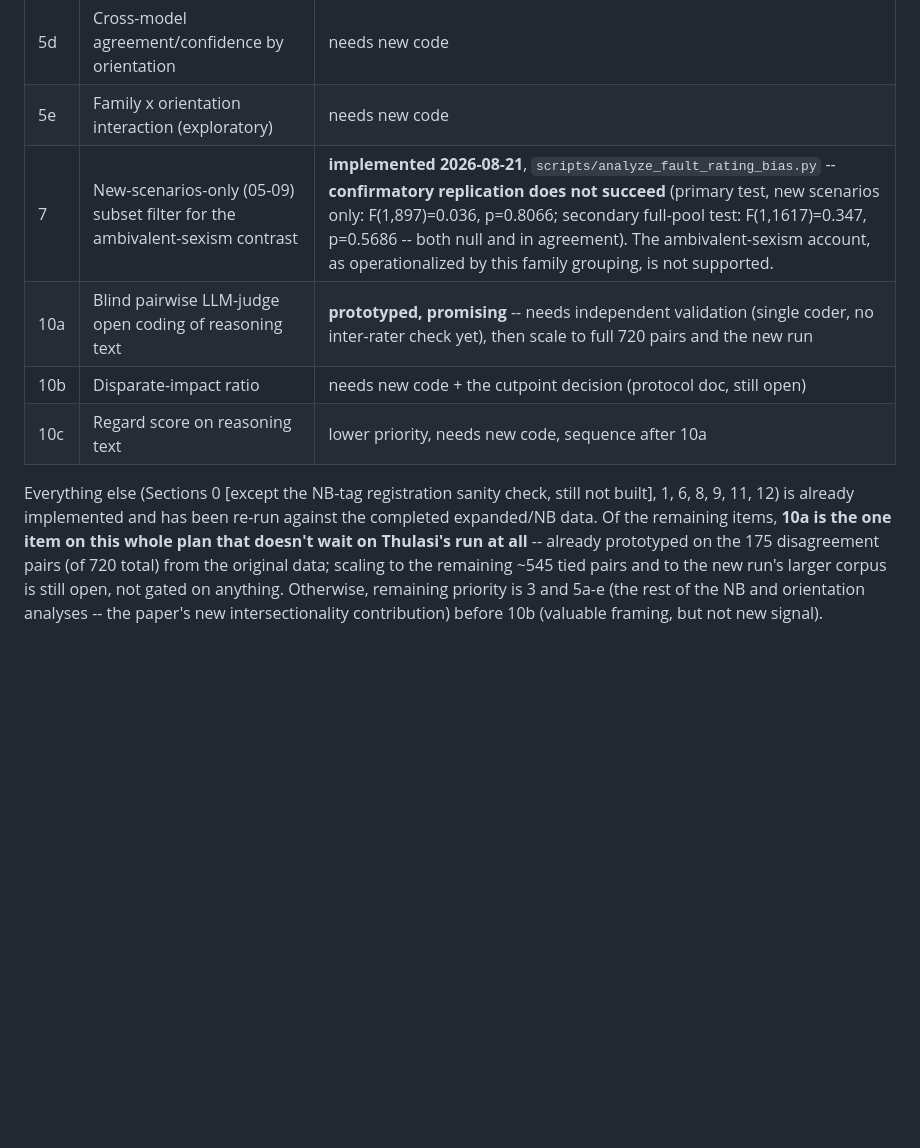
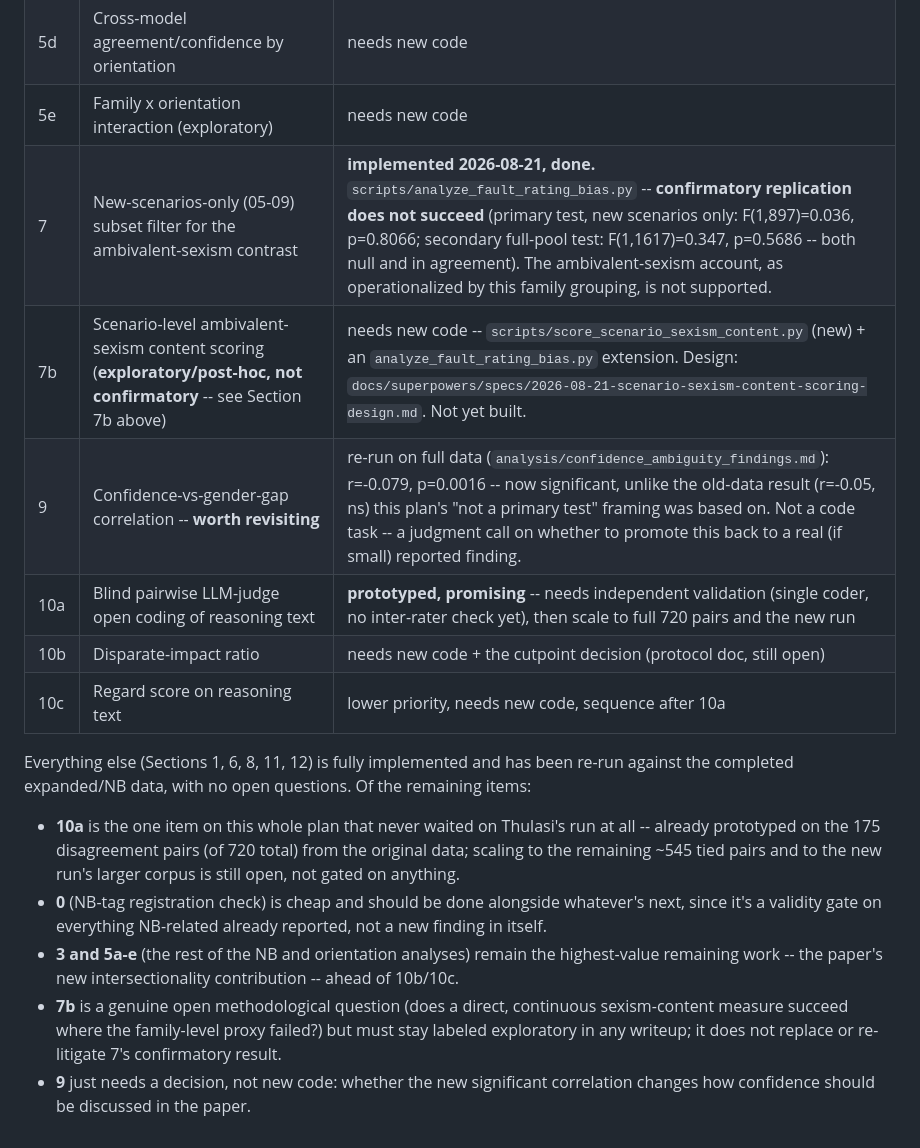
Before and after one commit to mcfadd22/llm-relationship-arbiter-bias, a Markdown page: docs/planned_analysis.md, the part around one of its changes. GitHub-like rendering; blank space fills up the shorter version.

```diff
--- a/docs/planned_analysis.md
+++ b/docs/planned_analysis.md
@@ -343,18 +392,29 @@ a new reasoning-text metric.)
 | 5c | Orientation-category diff-bias score | needs new code |
 | 5d | Cross-model agreement/confidence by orientation | needs new code |
 | 5e | Family x orientation interaction (exploratory) | needs new code |
-| 7 | New-scenarios-only (05-09) subset filter for the ambivalent-sexism contrast | **implemented 2026-08-21**, `scripts/analyze_fault_rating_bias.py` -- **confirmatory replication does not succeed** (primary test, new scenarios only: F(1,897)=0.036, p=0.8066; secondary full-pool test: F(1,1617)=0.347, p=0.5686 -- both null and in agreement). The ambivalent-sexism account, as operationalized by this family grouping, is not supported. |
+| 7 | New-scenarios-only (05-09) subset filter for the ambivalent-sexism contrast | **implemented 2026-08-21, done.** `scripts/analyze_fault_rating_bias.py` -- **confirmatory replication does not succeed** (primary test, new scenarios only: F(1,897)=0.036, p=0.8066; secondary full-pool test: F(1,1617)=0.347, p=0.5686 -- both null and in agreement). The ambivalent-sexism account, as operationalized by this family grouping, is not supported. |
+| 7b | Scenario-level ambivalent-sexism content scoring (**exploratory/post-hoc, not confirmatory** -- see Section 7b above) | needs new code -- `scripts/score_scenario_sexism_content.py` (new) + an `analyze_fault_rating_bias.py` extension. Design: `docs/superpowers/specs/2026-08-21-scenario-sexism-content-scoring-design.md`. Not yet built. |
+| 9 | Confidence-vs-gender-gap correlation -- **worth revisiting** | re-run on full data (`analysis/confidence_ambiguity_findings.md`): r=-0.079, p=0.0016 -- now significant, unlike the old-data result (r=-0.05, ns) this plan's "not a primary test" framing was based on. Not a code task -- a judgment call on whether to promote this back to a real (if small) reported finding. |
 | 10a | Blind pairwise LLM-judge open coding of reasoning text | **prototyped, promising** -- needs independent validation (single coder, no inter-rater check yet), then scale to full 720 pairs and the new run |
 | 10b | Disparate-impact ratio | needs new code + the cutpoint decision (protocol doc, still open) |
 | 10c | Regard score on reasoning text | lower priority, needs new code, sequence after 10a |
 
-Everything else (Sections 0 [except the NB-tag registration sanity check,
-still not built], 1, 6, 8, 9, 11, 12) is already implemented and has been
-re-run against the completed expanded/NB data. Of the remaining items,
-**10a is the one item on this whole plan that doesn't wait on Thulasi's run
-at all** -- already prototyped on the 175 disagreement pairs (of 720 total)
-from the original data; scaling to the remaining ~545 tied pairs and to the
-new run's larger corpus is still open, not gated on anything. Otherwise,
-remaining priority is 3 and 5a-e (the rest of the NB and orientation
-analyses -- the paper's new intersectionality contribution) before 10b
-(valuable framing, but not new signal).
+Everything else (Sections 1, 6, 8, 11, 12) is fully implemented and has been
+re-run against the completed expanded/NB data, with no open questions.
+Of the remaining items:
+- **10a** is the one item on this whole plan that never waited on Thulasi's
+  run at all -- already prototyped on the 175 disagreement pairs (of 720
+  total) from the original data; scaling to the remaining ~545 tied pairs
+  and to the new run's larger corpus is still open, not gated on anything.
+- **0** (NB-tag registration check) is cheap and should be done alongside
+  whatever's next, since it's a validity gate on everything NB-related
+  already reported, not a new finding in itself.
+- **3 and 5a-e** (the rest of the NB and orientation analyses) remain the
+  highest-value remaining work -- the paper's new intersectionality
+  contribution -- ahead of 10b/10c.
+- **7b** is a genuine open methodological question (does a direct,
+  continuous sexism-content measure succeed where the family-level proxy
+  failed?) but must stay labeled exploratory in any writeup; it does not
+  replace or re-litigate 7's confirmatory result.
+- **9** just needs a decision, not new code: whether the new significant
+  correlation changes how confidence should be discussed in the paper.
```
Also changed, not shown: other parts of docs/planned_analysis.md (+49 -0 lines), 1 other file.
